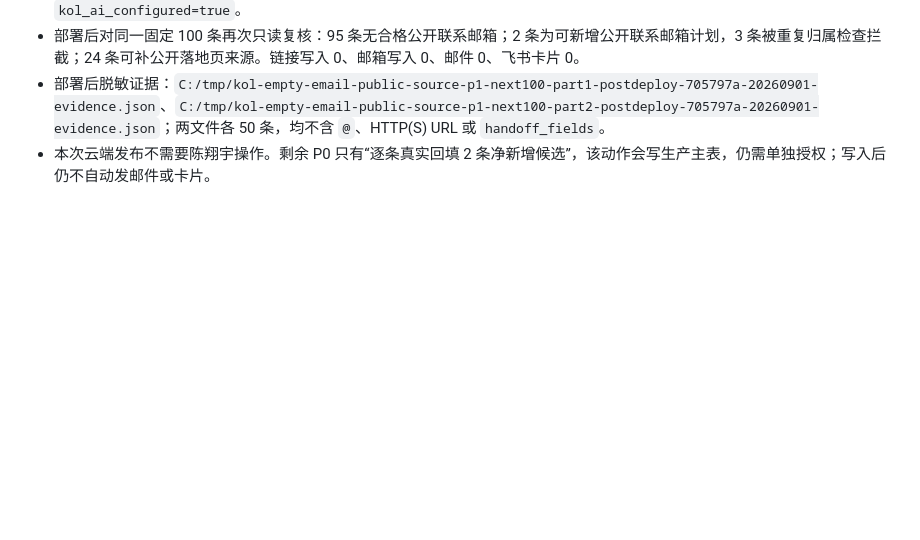
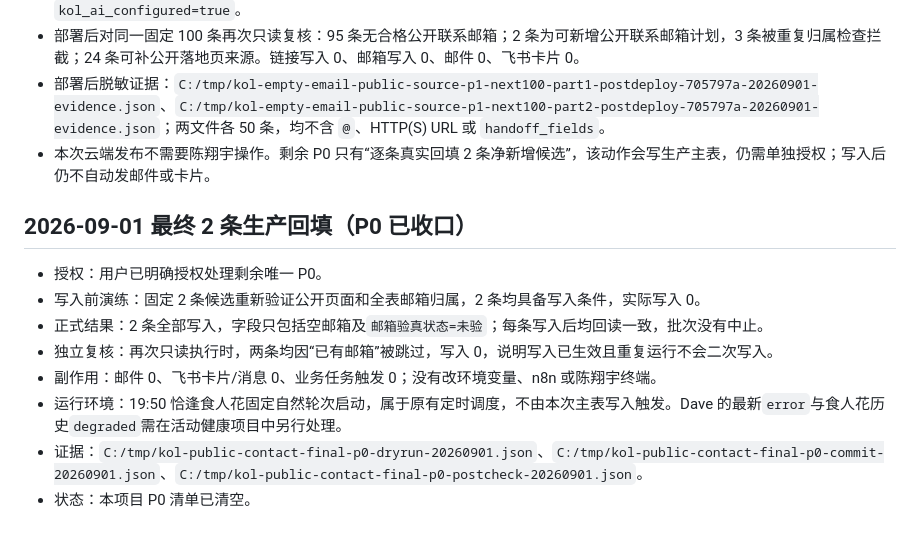
Before and after one commit to frankiepan501-a11y/kol-marketing-automation, a Markdown page: docs/handoff_kol_public_source_backfill_p0_2026-08-31.md, the part around the change. Rendered like a GitHub page; blank space fills up the shorter version.

Commit message:
docs: close final KOL public contact P0

```diff
--- a/docs/handoff_kol_public_source_backfill_p0_2026-08-31.md
+++ b/docs/handoff_kol_public_source_backfill_p0_2026-08-31.md
@@ -171,3 +171,14 @@
 - 部署后对同一固定 100 条再次只读复核：95 条无合格公开联系邮箱；2 条为可新增公开联系邮箱计划，3 条被重复归属检查拦截；24 条可补公开落地页来源。链接写入 0、邮箱写入 0、邮件 0、飞书卡片 0。
 - 部署后脱敏证据：`C:/tmp/kol-empty-email-public-source-p1-next100-part1-postdeploy-705797a-20260901-evidence.json`、`C:/tmp/kol-empty-email-public-source-p1-next100-part2-postdeploy-705797a-20260901-evidence.json`；两文件各 50 条，均不含 `@`、HTTP(S) URL 或 `handoff_fields`。
 - 本次云端发布不需要陈翔宇操作。剩余 P0 只有“逐条真实回填 2 条净新增候选”，该动作会写生产主表，仍需单独授权；写入后仍不自动发邮件或卡片。
+
+## 2026-09-01 最终 2 条生产回填（P0 已收口）
+
+- 授权：用户已明确授权处理剩余唯一 P0。
+- 写入前演练：固定 2 条候选重新验证公开页面和全表邮箱归属，2 条均具备写入条件，实际写入 0。
+- 正式结果：2 条全部写入，字段只包括空邮箱及`邮箱验真状态=未验`；每条写入后均回读一致，批次没有中止。
+- 独立复核：再次只读执行时，两条均因“已有邮箱”被跳过，写入 0，说明写入已生效且重复运行不会二次写入。
+- 副作用：邮件 0、飞书卡片/消息 0、业务任务触发 0；没有改环境变量、n8n 或陈翔宇终端。
+- 运行环境：19:50 恰逢食人花固定自然轮次启动，属于原有定时调度，不由本次主表写入触发。Dave 的最新`error`与食人花历史`degraded`需在活动健康项目中另行处理。
+- 证据：`C:/tmp/kol-public-contact-final-p0-dryrun-20260901.json`、`C:/tmp/kol-public-contact-final-p0-commit-20260901.json`、`C:/tmp/kol-public-contact-final-p0-postcheck-20260901.json`。
+- 状态：本项目 P0 清单已清空。
```
Also changed, not shown: 2 other files.
